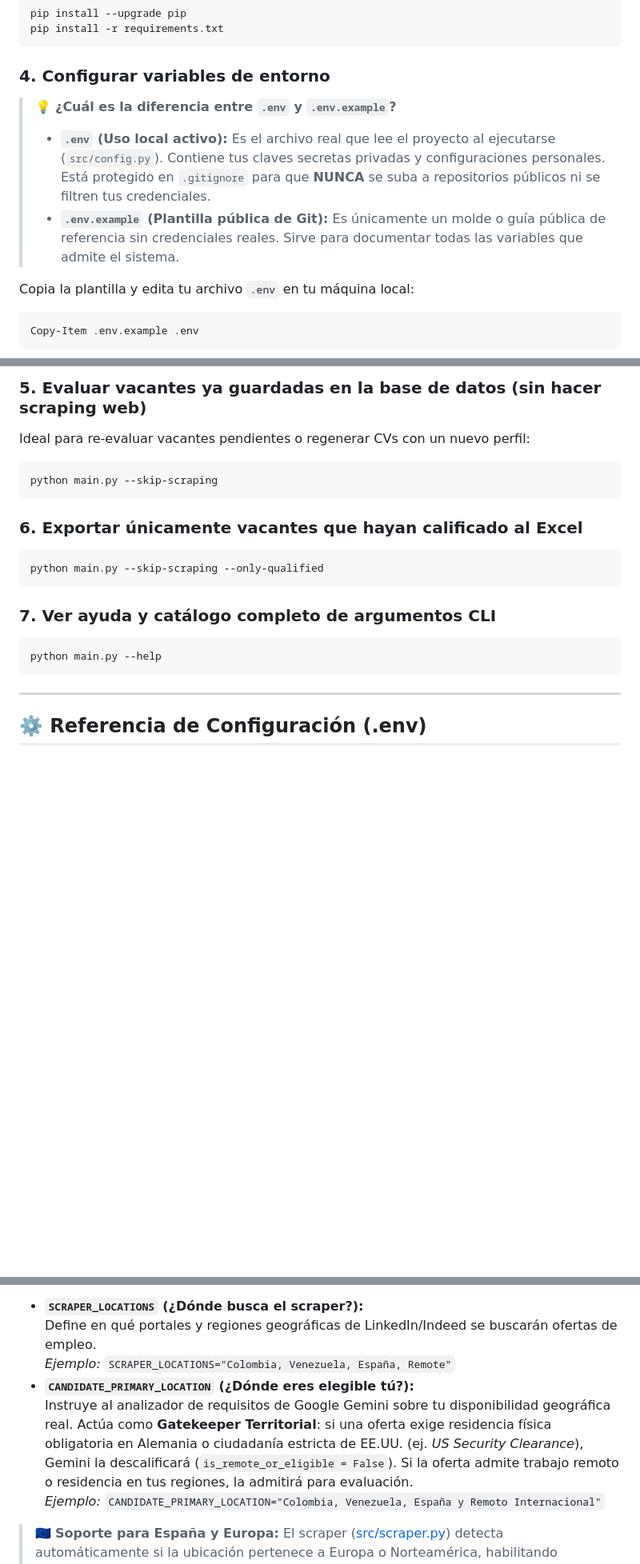
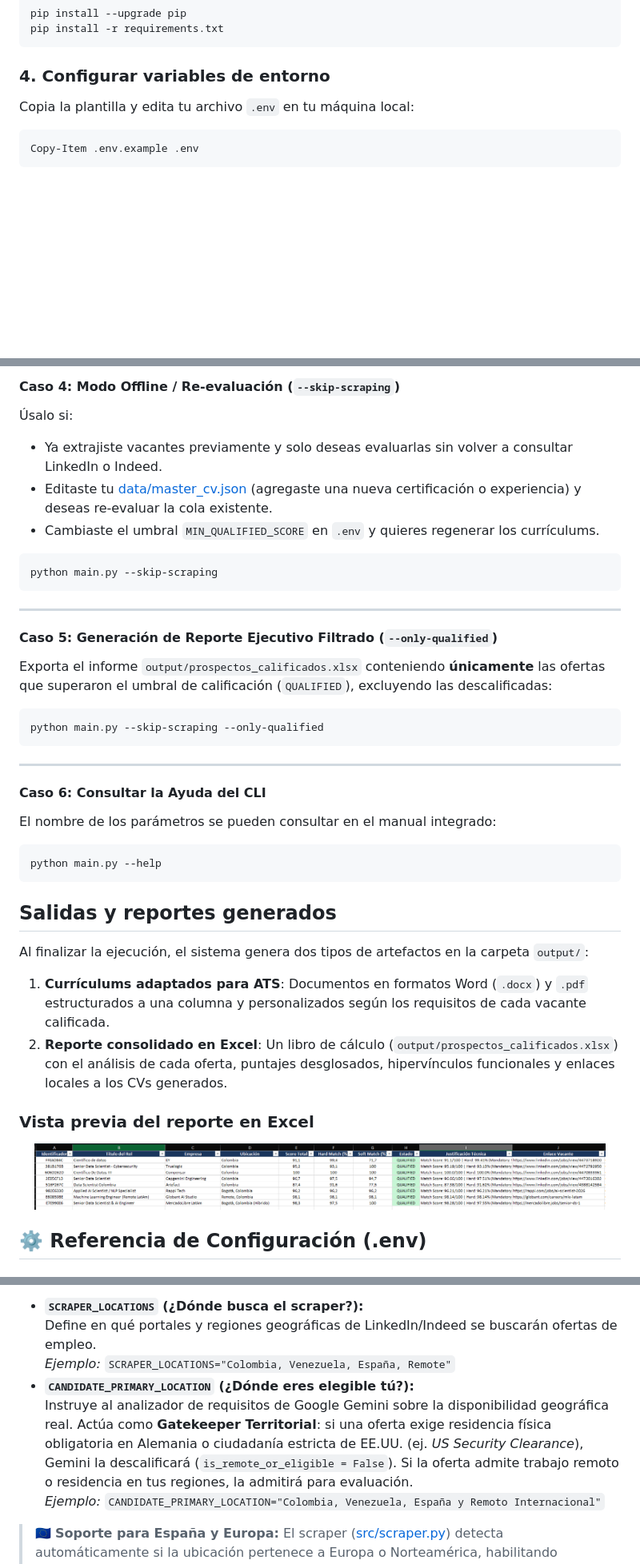
Before and after one commit to jairochoa/job-copilot, a Markdown page: README.md, 3 parts joined by grey strips. Shown: that part at 80% size. GitHub-like rendering; pictures changed too: assets/Resultados_Vacantes.png (added); blank space fills up the shorter version.

Commit message:
docs: se añaden cambios relacionados con la documentación y vista de salidas del excel de resultados

````diff
--- a/README.md
+++ b/README.md
@@ -132,11 +132,6 @@ pip install -r requirements.txt
 ```
 
 ### 4. Configurar variables de entorno
-
-> 💡 **¿Cuál es la diferencia entre `.env` y `.env.example`?**
-> * **`.env` (Uso local activo):** Es el archivo real que lee el proyecto al ejecutarse (`src/config.py`). Contiene tus claves secretas privadas y configuraciones personales. Está protegido en `.gitignore` para que **NUNCA** se suba a repositorios públicos ni se filtren tus credenciales.
-> * **`.env.example` (Plantilla pública de Git):** Es únicamente un molde o guía pública de referencia sin credenciales reales. Sirve para documentar todas las variables que admite el sistema.
-
 Copia la plantilla y edita tu archivo `.env` en tu máquina local:
 ```powershell
 Copy-Item .env.example .env
@@ -178,21 +194,44 @@ python main.py --terms "Applied AI Scientist" --locations "Remote" --hours 24 --
 
-### 5. Evaluar vacantes ya guardadas en la base de datos (sin hacer scraping web)
-Ideal para re-evaluar vacantes pendientes o regenerar CVs con un nuevo perfil:
+#### Caso 4: Modo Offline / Re-evaluación (`--skip-scraping`)
+Úsalo si:
+* Ya extrajiste vacantes previamente y solo deseas evaluarlas sin volver a consultar LinkedIn o Indeed.
+* Editaste tu [data/master_cv.json](file:///c:/Projects/job-copilot/data/master_cv.json) (agregaste una nueva certificación o experiencia) y deseas re-evaluar la cola existente.
+* Cambiaste el umbral `MIN_QUALIFIED_SCORE` en `.env` y quieres regenerar los currículums.
 ```powershell
 python main.py --skip-scraping
 ```
 
-### 6. Exportar únicamente vacantes que hayan calificado al Excel
+---
+
+#### Caso 5: Generación de Reporte Ejecutivo Filtrado (`--only-qualified`)
+Exporta el informe `output/prospectos_calificados.xlsx` conteniendo **únicamente** las ofertas que superaron el umbral de calificación (`QUALIFIED`), excluyendo las descalificadas:
 ```powershell
 python main.py --skip-scraping --only-qualified
 ```
 
-### 7. Ver ayuda y catálogo completo de argumentos CLI
+---
+
+#### Caso 6: Consultar la Ayuda del CLI
+El nombre de los parámetros se pueden consultar en el manual integrado:
 ```powershell
 python main.py --help
 ```
 
----
+
+## Salidas y reportes generados
+
+Al finalizar la ejecución, el sistema genera dos tipos de artefactos en la carpeta `output/`:
+
+1. **Currículums adaptados para ATS**: Documentos en formatos Word (`.docx`) y `.pdf` estructurados a una columna y personalizados según los requisitos de cada vacante calificada.
+2. **Reporte consolidado en Excel**: Un libro de cálculo (`output/prospectos_calificados.xlsx`) con el análisis de cada oferta, puntajes desglosados, hipervínculos funcionales y enlaces locales a los CVs generados.
+
+### Vista previa del reporte en Excel
+
+<p align="center">
+  <img src="assets/Resultados_Vacantes.png" alt="Reporte consolidado de vacantes en Excel" width="95%">
+</p>
+
+
 
 ## ⚙️ Referencia de Configuración (.env)
 
@@ -204,7 +243,7 @@ Es común confundir estas dos variables geográficas, pero cumplen funciones tot
   Define en qué portales y regiones geográficas de LinkedIn/Indeed se buscarán ofertas de empleo.
   *Ejemplo:* `SCRAPER_LOCATIONS="Colombia, Venezuela, España, Remote"`
 * **`CANDIDATE_PRIMARY_LOCATION` (¿Dónde eres elegible tú?):**
-  Instruye al analizador de requisitos de Google Gemini sobre tu disponibilidad geográfica real. Actúa como **Gatekeeper Territorial**: si una oferta exige residencia física obligatoria en Alemania o ciudadanía estricta de EE.UU. (ej. *US Security Clearance*), Gemini la descalificará (`is_remote_or_eligible = False`). Si la oferta admite trabajo remoto o residencia en tus regiones, la admitirá para evaluación.
+  Instruye al analizador de requisitos de Google Gemini sobre la disponibilidad geográfica real. Actúa como **Gatekeeper Territorial**: si una oferta exige residencia física obligatoria en Alemania o ciudadanía estricta de EE.UU. (ej. *US Security Clearance*), Gemini la descalificará (`is_remote_or_eligible = False`). Si la oferta admite trabajo remoto o residencia en tus regiones, la admitirá para evaluación.
   *Ejemplo:* `CANDIDATE_PRIMARY_LOCATION="Colombia, Venezuela, España y Remoto Internacional"`
 
 > 🇪🇺 **Soporte para España y Europa:** El scraper ([src/scraper.py](file:///c:/Projects/job-copilot/src/scraper.py)) detecta automáticamente si la ubicación pertenece a Europa o Norteamérica, habilitando portales como Glassdoor que normalmente bloquean consultas regionales directas desde Latinoamérica.
````
Also changed, not shown: other parts of README.md (+33 -12 lines), 1 other file.
